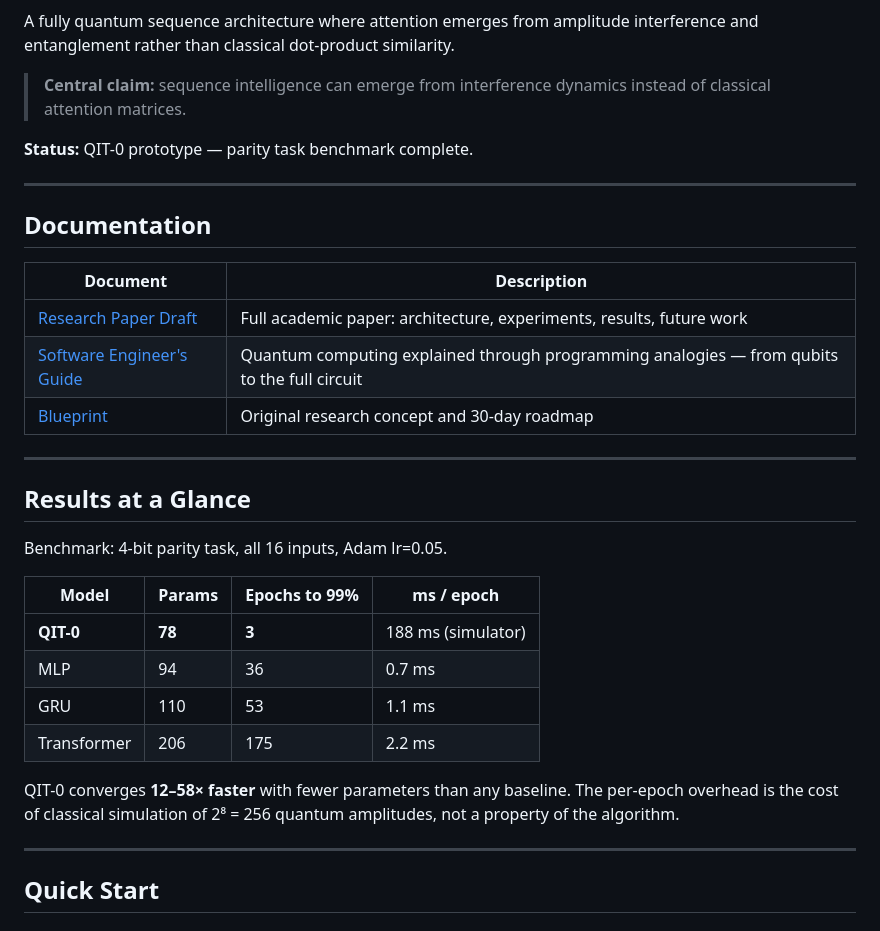
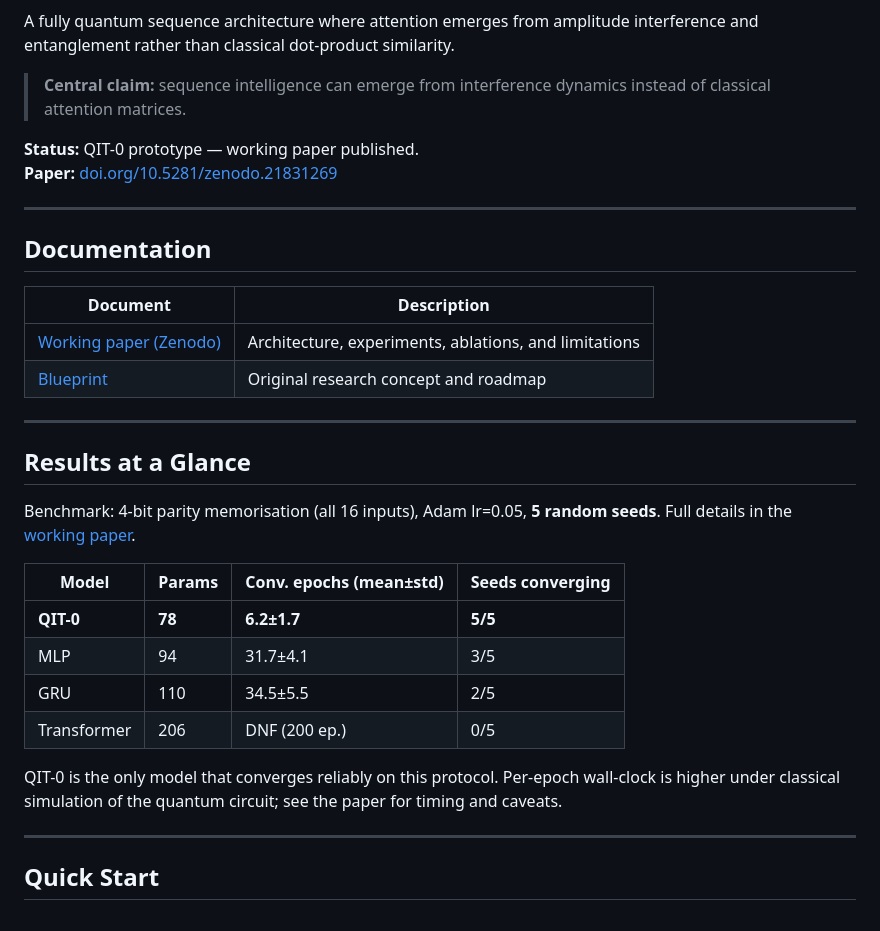
Before and after one commit to MihailStancescu/qit, a Markdown page: README.md, the part around one of its changes. Rendered like a GitHub page.

Commit message:
Point README at the Zenodo working-paper DOI and sync headline results.
Co-authored-by: Cursor <cursoragent@cursor.com>

```diff
--- a/README.md
+++ b/README.md
@@ -4,7 +6,8 @@ A fully quantum sequence architecture where attention emerges from amplitude int
 
 > **Central claim:** sequence intelligence can emerge from interference dynamics instead of classical attention matrices.
 
-**Status:** QIT-0 prototype — parity task benchmark complete.
+**Status:** QIT-0 prototype — working paper published.
+**Paper:** [doi.org/10.5281/zenodo.21831269](https://doi.org/10.5281/zenodo.21831269)
 
 ---
 
@@ -12,24 +15,23 @@ A fully quantum sequence architecture where attention emerges from amplitude int
 
 | Document | Description |
 |----------|-------------|
-| [Research Paper Draft](paper/QIT_paper_draft.md) | Full academic paper: architecture, experiments, results, future work |
-| [Software Engineer's Guide](paper/QIT_engineer_guide.md) | Quantum computing explained through programming analogies — from qubits to the full circuit |
-| [Blueprint](QIT_Research_Blueprint.md) | Original research concept and 30-day roadmap |
+| [Working paper (Zenodo)](https://doi.org/10.5281/zenodo.21831269) | Architecture, experiments, ablations, and limitations |
+| [Blueprint](QIT_Research_Blueprint.md) | Original research concept and roadmap |
 
 ---
 
 ## Results at a Glance
 
-Benchmark: 4-bit parity task, all 16 inputs, Adam lr=0.05.
+Benchmark: 4-bit parity memorisation (all 16 inputs), Adam lr=0.05, **5 random seeds**. Full details in the [working paper](https://doi.org/10.5281/zenodo.21831269).
 
-| Model | Params | Epochs to 99% | ms / epoch |
-|-------|--------|---------------|------------|
-| **QIT-0** | **78** | **3** | 188 ms (simulator) |
-| MLP | 94 | 36 | 0.7 ms |
-| GRU | 110 | 53 | 1.1 ms |
-| Transformer | 206 | 175 | 2.2 ms |
+| Model | Params | Conv. epochs (mean±std) | Seeds converging |
+|-------|--------|-------------------------|------------------|
+| **QIT-0** | **78** | **6.2±1.7** | **5/5** |
+| MLP | 94 | 31.7±4.1 | 3/5 |
+| GRU | 110 | 34.5±5.5 | 2/5 |
+| Transformer | 206 | DNF (200 ep.) | 0/5 |
 
-QIT-0 converges **12–58× faster** with fewer parameters than any baseline. The per-epoch overhead is the cost of classical simulation of 2⁸ = 256 quantum amplitudes, not a property of the algorithm.
+QIT-0 is the only model that converges reliably on this protocol. Per-epoch wall-clock is higher under classical simulation of the quantum circuit; see the paper for timing and caveats.
 
 ---
 
```
Also changed, not shown: other parts of README.md (+2 -0 lines).
